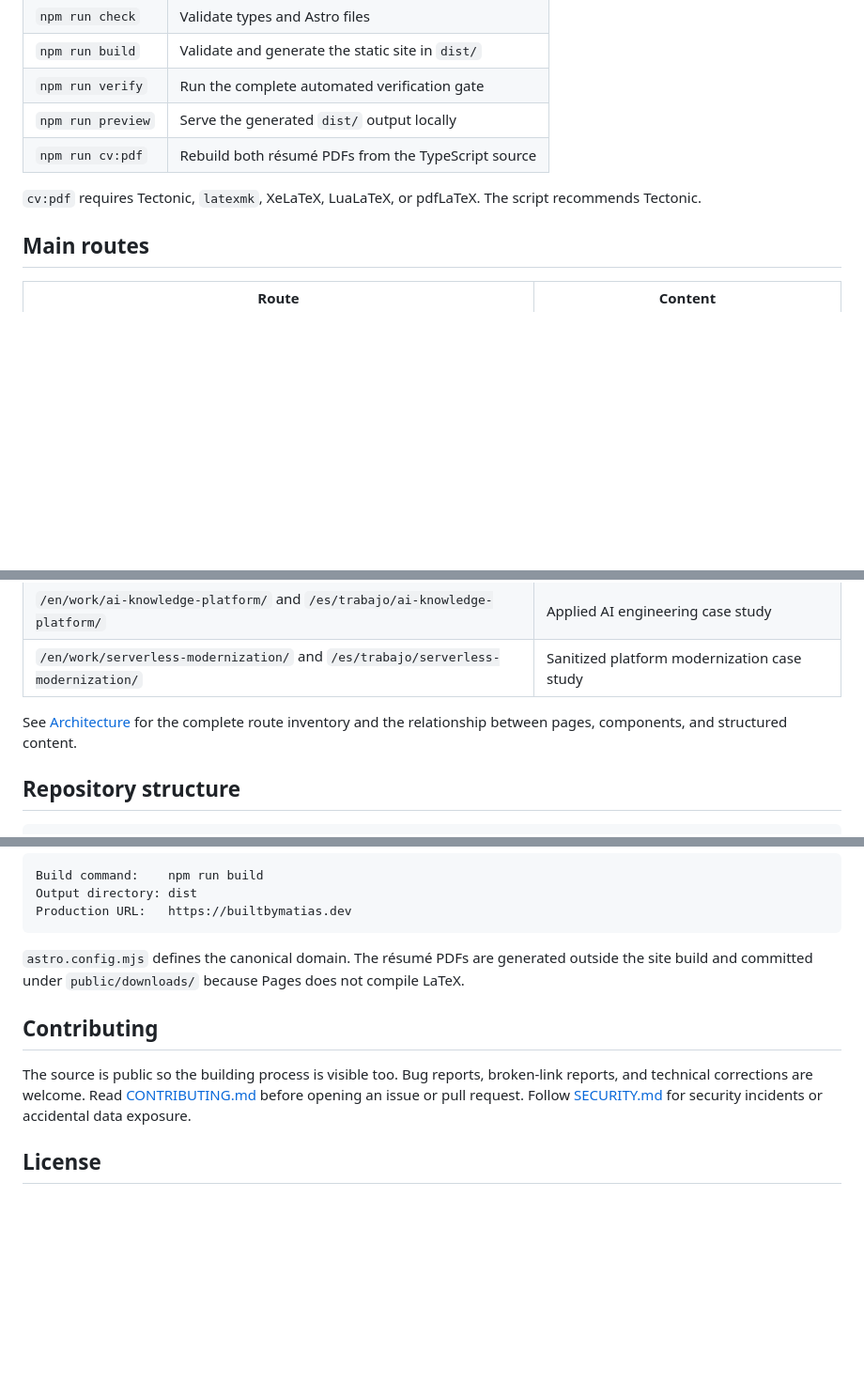
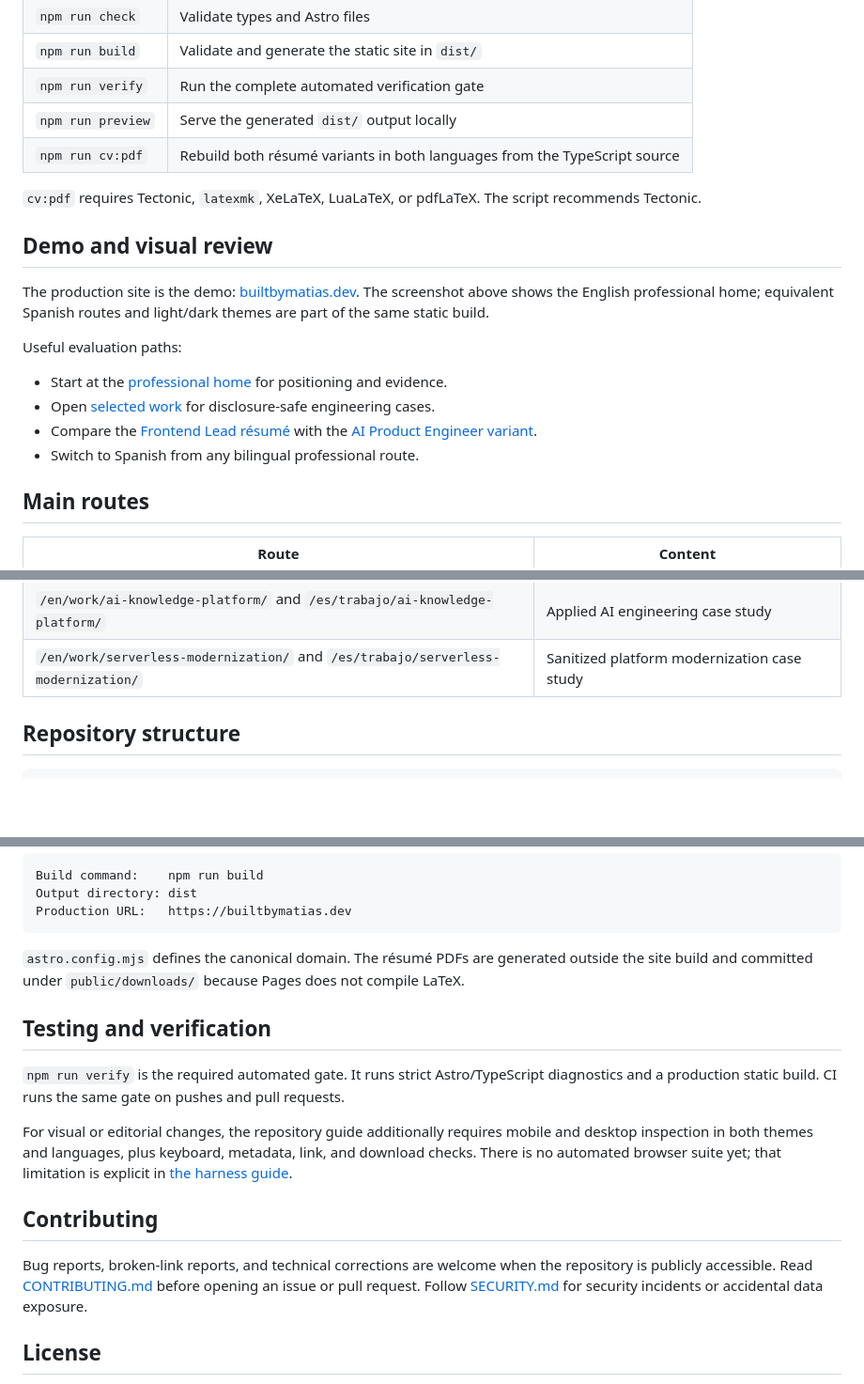
Before and after one commit to matiasaf/my-portfolio, a Markdown page: README.md, 3 parts joined by grey strips. Shown: that part at 94% size. Drawn GitHub-style; blank space fills up the shorter version.

```diff
--- a/README.md
+++ b/README.md
@@ -49,10 +88,24 @@ npm run verify
 | `npm run build` | Validate and generate the static site in `dist/` |
 | `npm run verify` | Run the complete automated verification gate |
 | `npm run preview` | Serve the generated `dist/` output locally |
-| `npm run cv:pdf` | Rebuild both résumé PDFs from the TypeScript source |
+| `npm run cv:pdf` | Rebuild both résumé variants in both languages from the TypeScript source |
 
 `cv:pdf` requires Tectonic, `latexmk`, XeLaTeX, LuaLaTeX, or pdfLaTeX. The script recommends
 Tectonic.
+
+## Demo and visual review
+
+The production site is the demo: [builtbymatias.dev](https://builtbymatias.dev/en/). The screenshot
+above shows the English professional home; equivalent Spanish routes and light/dark themes are part
+of the same static build.
+
+Useful evaluation paths:
+
+- Start at the [professional home](https://builtbymatias.dev/en/) for positioning and evidence.
+- Open [selected work](https://builtbymatias.dev/en/work/) for disclosure-safe engineering cases.
+- Compare the [Frontend Lead résumé](https://builtbymatias.dev/en/cv/) with the
+  [AI Product Engineer variant](https://builtbymatias.dev/en/cv/ai-product-engineer/).
+- Switch to Spanish from any bilingual professional route.
 
 ## Main routes
 
@@ -69,9 +122,6 @@ Tectonic.
 | `/en/work/enterprise-ai-platform/` and `/es/trabajo/enterprise-ai-platform/` | Sanitized frontend leadership case study |
 | `/en/work/ai-knowledge-platform/` and `/es/trabajo/ai-knowledge-platform/` | Applied AI engineering case study |
 | `/en/work/serverless-modernization/` and `/es/trabajo/serverless-modernization/` | Sanitized platform modernization case study |
-
-See [Architecture](docs/ARCHITECTURE.md) for the complete route inventory and the relationship
-between pages, components, and structured content.
 
 ## Repository structure
 
@@ -105,12 +155,20 @@ Production URL:   https://builtbymatias.dev
 `astro.config.mjs` defines the canonical domain. The résumé PDFs are generated outside the
 site build and committed under `public/downloads/` because Pages does not compile LaTeX.
 
+## Testing and verification
+
+`npm run verify` is the required automated gate. It runs strict Astro/TypeScript diagnostics and a
+production static build. CI runs the same gate on pushes and pull requests.
+
+For visual or editorial changes, the repository guide additionally requires mobile and desktop
+inspection in both themes and languages, plus keyboard, metadata, link, and download checks. There
+is no automated browser suite yet; that limitation is explicit in [the harness guide](docs/HARNESS.md).
+
 ## Contributing
 
-The source is public so the building process is visible too. Bug reports, broken-link reports,
-and technical corrections are welcome. Read [CONTRIBUTING.md](CONTRIBUTING.md) before opening
-an issue or pull request. Follow [SECURITY.md](SECURITY.md) for security incidents or accidental
-data exposure.
+Bug reports, broken-link reports, and technical corrections are welcome when the repository is
+publicly accessible. Read [CONTRIBUTING.md](CONTRIBUTING.md) before opening an issue or pull request.
+Follow [SECURITY.md](SECURITY.md) for security incidents or accidental data exposure.
 
 ## License
 
```
Also changed, not shown: other parts of README.md (+51 -12 lines), public/portfolio-home.jpg (added).
